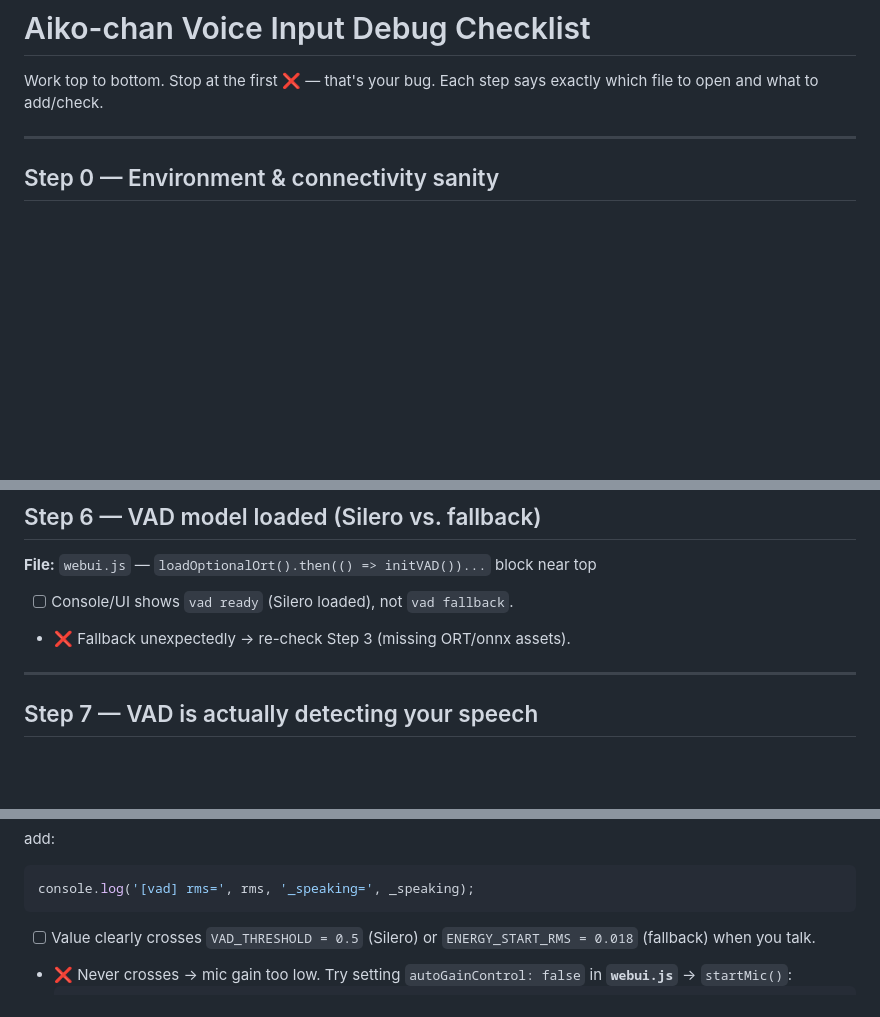
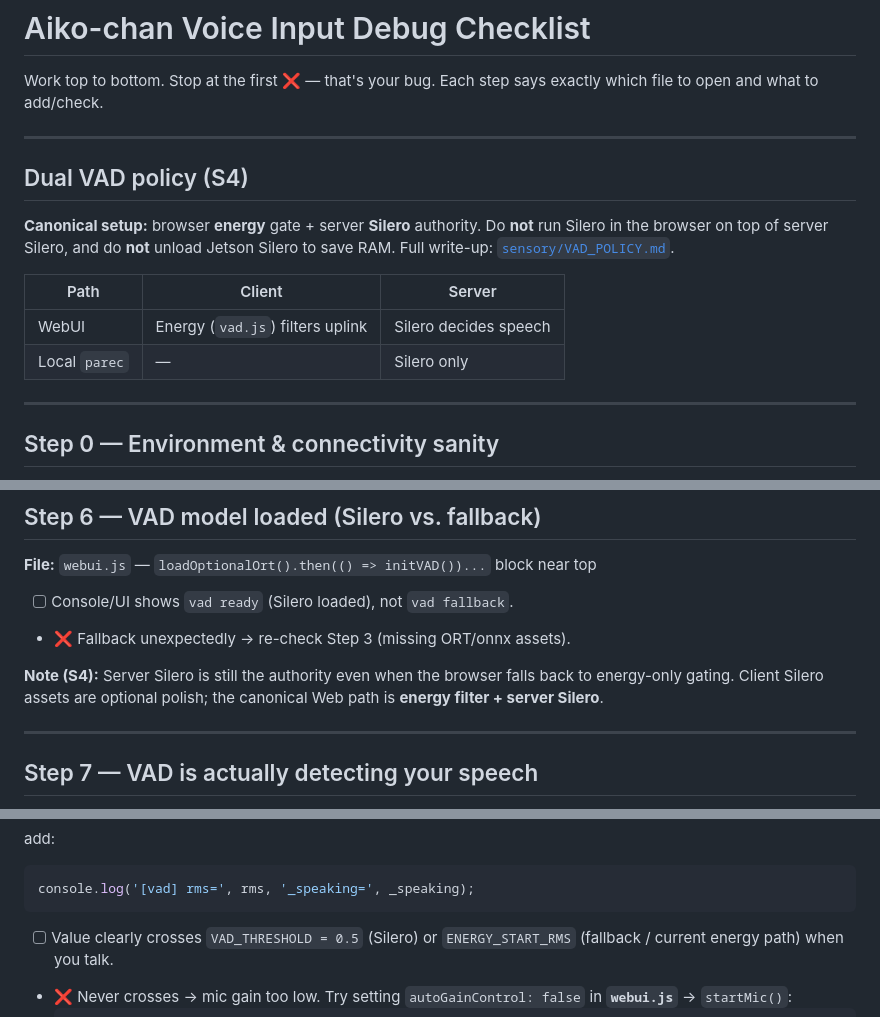
Before and after one commit to OppaAI/Aiko-chan, a Markdown page: docs/DEBUG_AUDIO.md, 3 parts joined by grey strips. Drawn GitHub-style; blank space fills up the shorter version.

Commit message:
docs(asr): S4 dual-VAD policy — energy client + server Silero (no double Silero)

````diff
--- a/docs/DEBUG_AUDIO.md
+++ b/docs/DEBUG_AUDIO.md
@@ -2,6 +2,19 @@
 
 Work top to bottom. Stop at the first ❌ — that's your bug. Each step says
 exactly which file to open and what to add/check.
+
+---
+
+## Dual VAD policy (S4)
+
+**Canonical setup:** browser **energy** gate + server **Silero** authority.
+Do **not** run Silero in the browser on top of server Silero, and do **not**
+unload Jetson Silero to save RAM. Full write-up: [`sensory/VAD_POLICY.md`](../sensory/VAD_POLICY.md).
+
+| Path | Client | Server |
+|------|--------|--------|
+| WebUI | Energy (`vad.js`) filters uplink | Silero decides speech |
+| Local `parec` | — | Silero only |
 
 ---
 
@@ -135,6 +148,10 @@ console.log('[mic] streaming enabled, gate=', browserVadGate);
 - [ ] Console/UI shows `vad ready` (Silero loaded), not `vad fallback`.
 - ❌ Fallback unexpectedly → re-check Step 3 (missing ORT/onnx assets).
 
+**Note (S4):** Server Silero is still the authority even when the browser
+falls back to energy-only gating. Client Silero assets are optional polish;
+the canonical Web path is **energy filter + server Silero**.
+
 ---
 
 ## Step 7 — VAD is actually detecting your speech
@@ -158,7 +175,7 @@ console.log('[vad] rms=', rms, '_speaking=', _speaking);
 ```
 
 - [ ] Value clearly crosses `VAD_THRESHOLD = 0.5` (Silero) or
-      `ENERGY_START_RMS = 0.018` (fallback) when you talk.
+      `ENERGY_START_RMS` (fallback / current energy path) when you talk.
 - ❌ Never crosses → mic gain too low. Try setting `autoGainControl: false`
   in **`webui.js`** → `startMic()`:
   ```js
````
Also changed, not shown: sensory/VAD_POLICY.md (added, +48 -0 lines).
